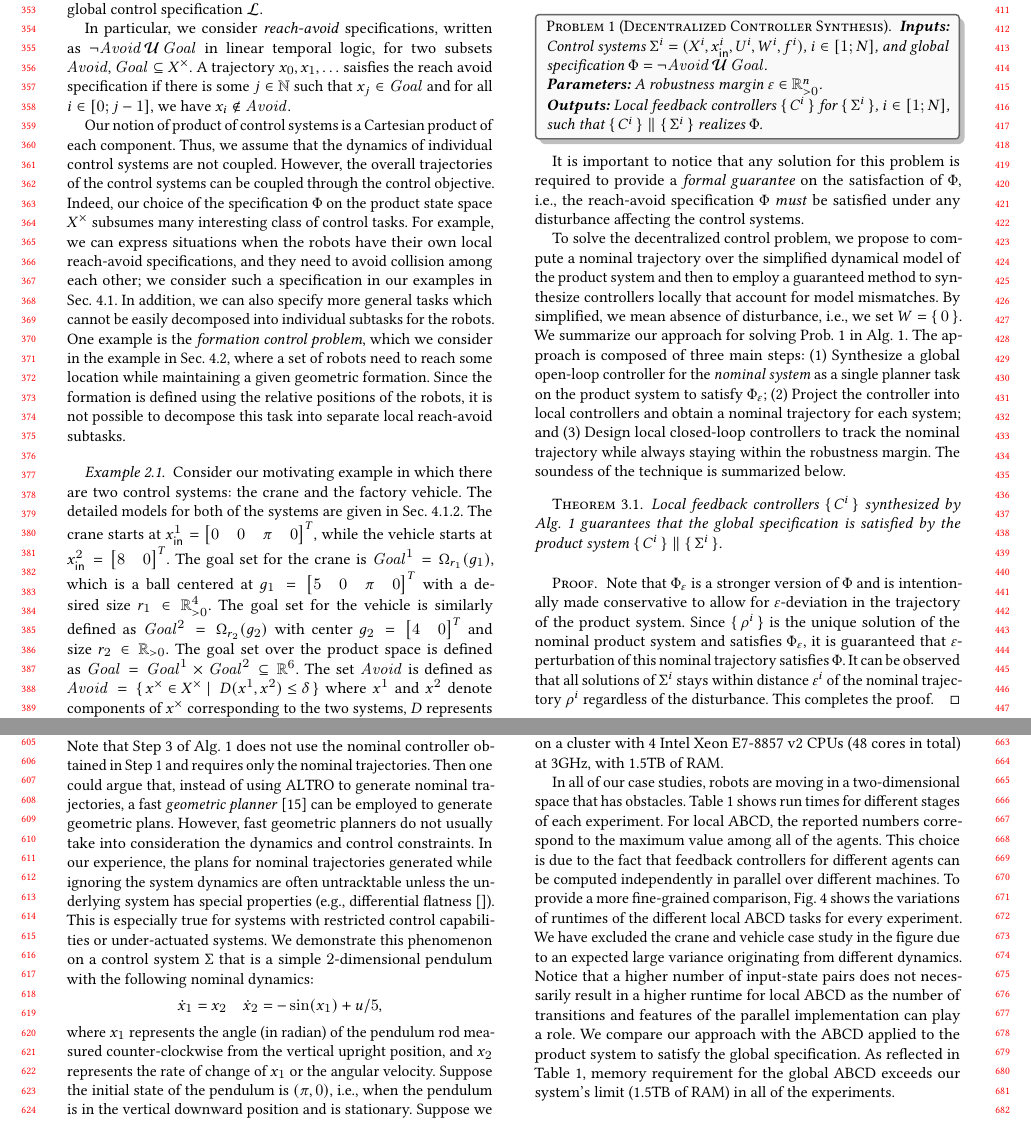
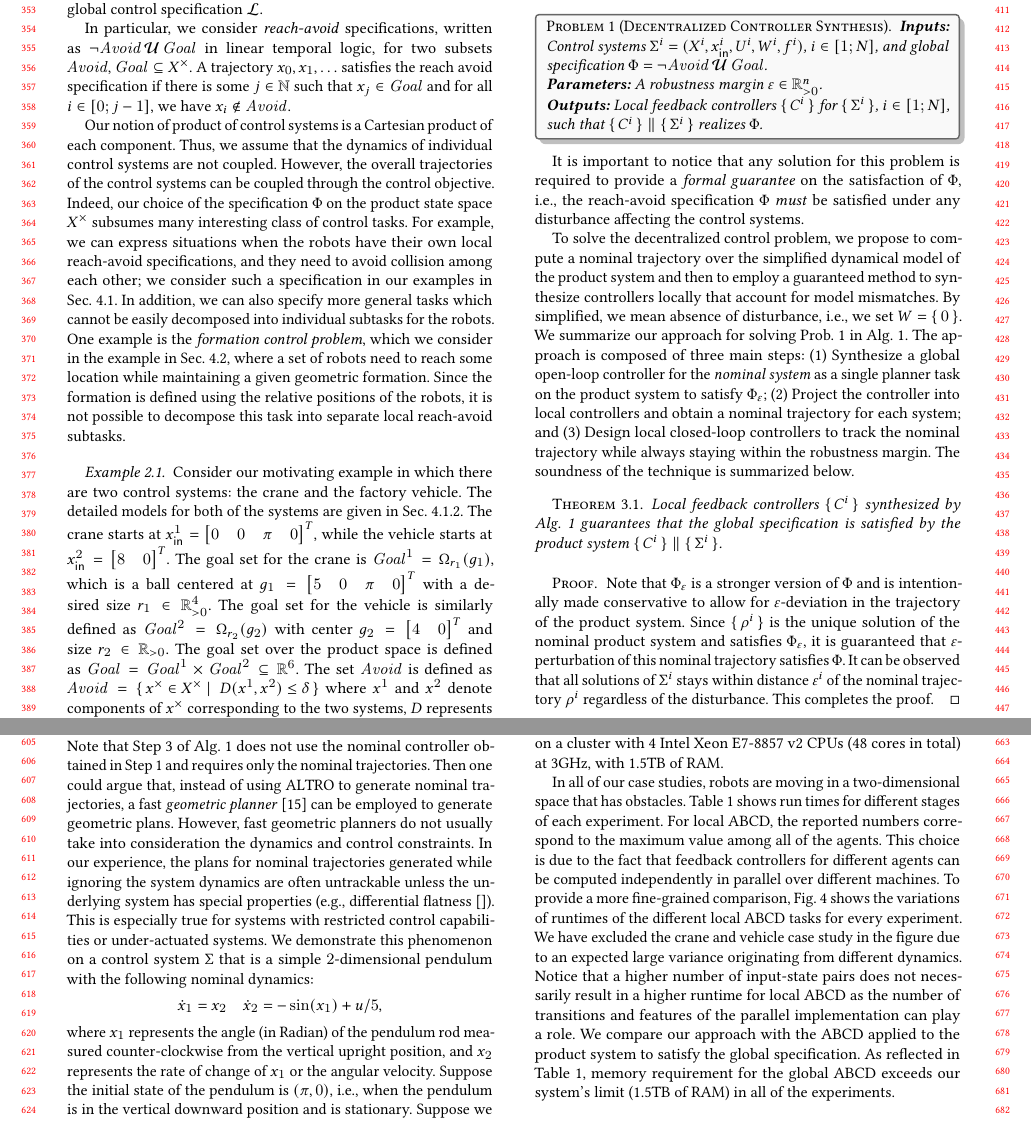
Before and after one commit to msalamati/TrackingWithABCD, a LaTeX paper (main.tex, which reads prelims.tex, theory.tex): two parts of pages 4 and 6 of 10, joined at a grey line, cut so that both start at the same text. Compiled offline with pdfLaTeX.

Commit message:
spelling corrected

```diff
--- a/prelims.tex
+++ b/prelims.tex
@@ -194,7 +194,7 @@ control specification $\mathcal{L}$.
 
 In particular, we consider \emph{reach-avoid} specifications, written as  $\lnot\avoid\, \mathcal{U}\,\goal$ in linear temporal logic, for two subsets
 $\avoid, \goal \subseteq X^\times$.
-A trajectory $x_0, x_1, \ldots$ saisfies the reach avoid specification if there is some $j\in \mathbb{N}$ such that $x_j \in\goal$ and
+A trajectory $x_0, x_1, \ldots$ satisfies the reach avoid specification if there is some $j\in \mathbb{N}$ such that $x_j \in\goal$ and
 for all $i \in [0; j-1]$, we have $x_i \not \in\avoid$.
 
 Our notion of product of control systems is a Cartesian product of each component. Thus, we assume that the dynamics of individual control
--- a/theory.tex
+++ b/theory.tex
@@ -13,7 +13,7 @@ The approach is composed of three main steps:
 (2) Project the controller into local controllers and obtain a nominal trajectory for each system; and
 (3) Design local closed-loop controllers to track the nominal trajectory while always staying within the robustness margin.
 % a given distance of the trajectory.
-The soundess of the technique is summarized below.
+The soundness of the technique is summarized below.
 
 \begin{theorem}
 Local feedback controllers $\set{C^i}$ synthesized by Alg.~\ref{alg:main} guarantees that the global specification is satisfied by the product system $\set{C^i}\parallel \set{\Sigma^i}$.
@@ -271,14 +271,14 @@ Experimentally, this local domain is key to scalability.
 
 Note that Step~\ref{step:tracking} of Alg.~\ref{alg:main} does not use the nominal controller obtained in Step~\ref{step:planning} and requires only the nominal trajectories.
 Then one could argue that, instead of using ALTRO to generate nominal trajectories, a fast \emph{geometric planner} \cite{Kavraki1996rrt} can be employed to generate geometric plans.
-However, fast geometric planners do not usually take into consideration the dynamics and control constraints. In our experience, the plans for nominal trajectories generated while ignoring the system dynamics are often untracktable unless the underlying system has special properties (e.g., differential flatness \cite{}).
+However, fast geometric planners do not usually take into consideration the dynamics and control constraints. In our experience, the plans for nominal trajectories generated while ignoring the system dynamics are often untrackable unless the underlying system has special properties (e.g., differential flatness \cite{}).
 This is especially true for systems with restricted control capabilities or under-actuated systems.
 We demonstrate this phenomenon on a control system $\Sigma$ that is a simple $2$-dimensional pendulum with the following nominal dynamics:
 	\begin{align*}
 		\dot{x}_1 = x_2\quad
 		\dot{x}_2 = -\sin(x_1) + u/5,
 	\end{align*}
-where $x_1$ represents the angle (in radian) of the pendulum rod measured counter-clockwise from the vertical upright position, and $x_2$ represents the rate of change of $x_1$ or the angular velocity.
+where $x_1$ represents the angle (in Radian) of the pendulum rod measured counter-clockwise from the vertical upright position, and $x_2$ represents the rate of change of $x_1$ or the angular velocity.
 Suppose the initial state of the pendulum is $(\pi,0)$, i.e., when the pendulum is in the vertical downward position and is stationary.
 Suppose we want to find a controller for the goal $\goal = \set{(0,0)}$, i.e., when the pendulum is in the vertical upward position and is stationary.
 The set of unsafe states $\avoid$ is empty, i.e., no safety constraint is imposed.
```
Also changed, not shown: intro.tex (+2 -2 lines), related_work.tex (+1 -1 lines).
